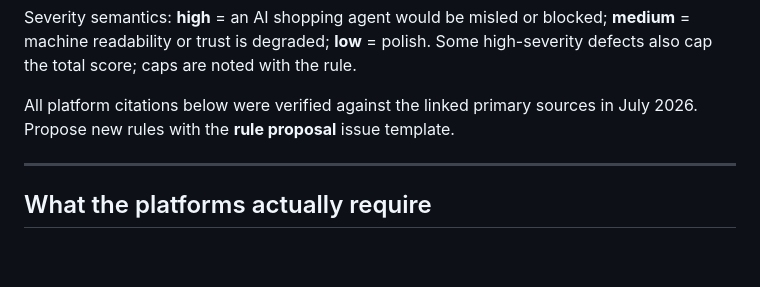
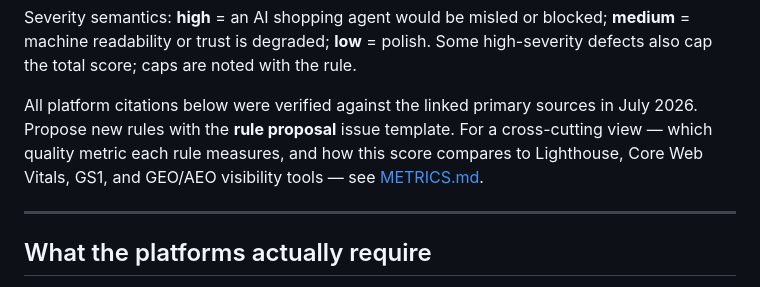
Before and after one commit to PO-VINCENT/ai-shopping-audit, a Markdown page: docs/RULES.md, the part around the change. Drawn GitHub-style; blank space fills up the shorter version.

```diff
--- a/docs/RULES.md
+++ b/docs/RULES.md
@@ -17,7 +17,9 @@ with the rule.
 
 All platform citations below were verified against the linked primary
 sources in July 2026. Propose new rules with the **rule proposal** issue
-template.
+template. For a cross-cutting view — which quality metric each rule
+measures, and how this score compares to Lighthouse, Core Web Vitals,
+GS1, and GEO/AEO visibility tools — see [METRICS.md](METRICS.md).
 
 ---
 
```
Also changed, not shown: CHANGELOG.md (+6 -0 lines).
